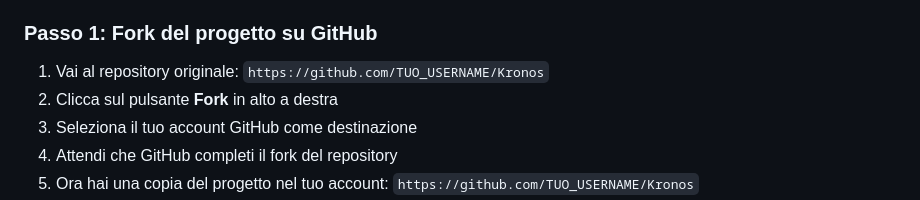
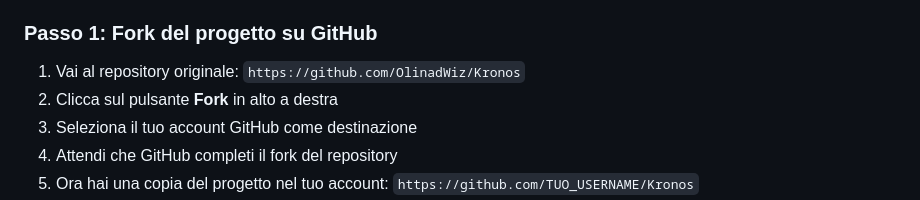
Before and after one commit to OlinadWiz/Kronos, a Markdown page: README.md, the part around the change. Drawn GitHub-style.

Commit message:
Corretto readme

```diff
--- a/README.md
+++ b/README.md
@@ -27,7 +27,7 @@ Addon configuratore di canali TV per Stremio
 
 ### Passo 1: Fork del progetto su GitHub
 
-1. Vai al repository originale: `https://github.com/TUO_USERNAME/Kronos`
+1. Vai al repository originale: `https://github.com/OlinadWiz/Kronos`
 2. Clicca sul pulsante **Fork** in alto a destra
 3. Seleziona il tuo account GitHub come destinazione
 4. Attendi che GitHub completi il fork del repository
```
